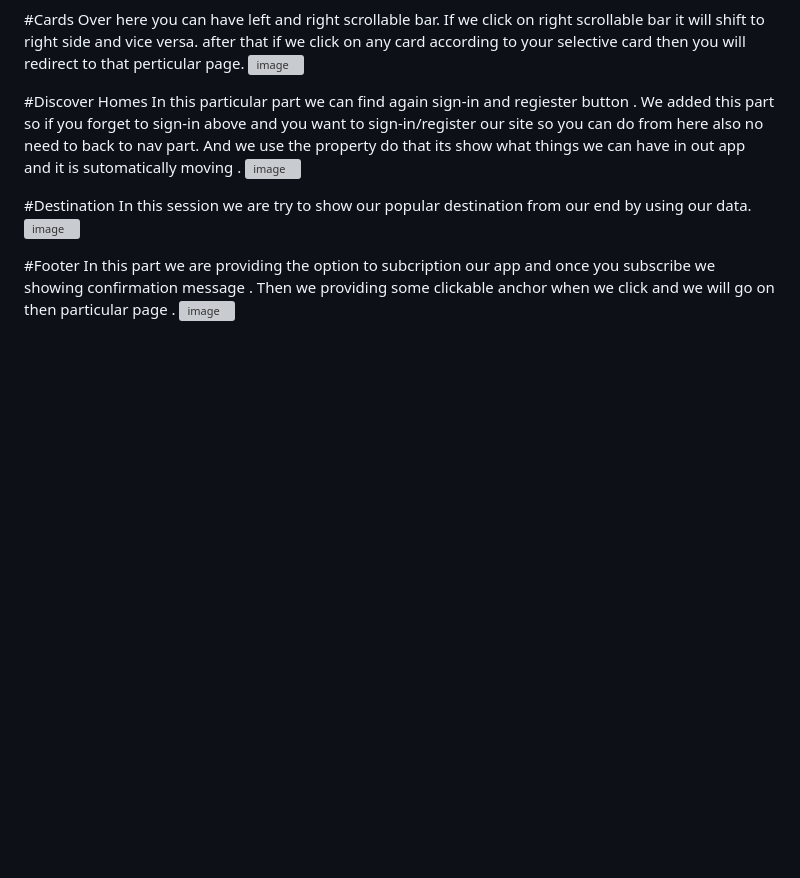
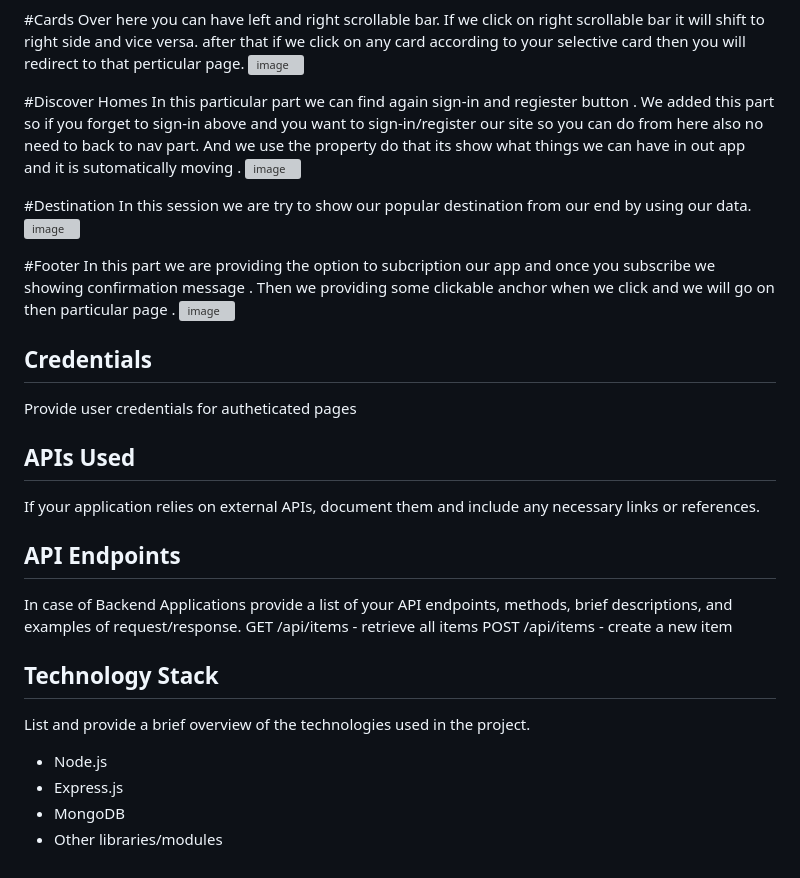
Before and after one commit to kajal-kumari03/Js-204, a Markdown page: README.md, the part around the change. Drawn GitHub-style; blank space fills up the shorter version; grey boxes are pictures that could not be loaded.

```diff
--- a/README.md
+++ b/README.md
@@ -65,3 +65,25 @@ In this session we are try to show our popular destination from our end by using
 #Footer
 In this part we are providing the option to subcription our app and once you subscribe we showing confirmation message . Then we providing some clickable anchor when we click and we will go on then particular page .
 ![image](https://github.com/kajal-kumari03/Js-204/assets/102850092/ec77d022-8742-4603-8a5c-41d50c62df35)
+
+
+
+## Credentials
+Provide user credentials for autheticated pages
+
+## APIs Used
+If your application relies on external APIs, document them and include any necessary links or references.
+
+## API Endpoints
+In case of Backend Applications provide a list of your API endpoints, methods, brief descriptions, and examples of request/response.
+GET /api/items - retrieve all items
+POST /api/items - create a new item
+
+
+## Technology Stack
+List and provide a brief overview of the technologies used in the project.
+
+- Node.js
+- Express.js
+- MongoDB
+- Other libraries/modules
```
